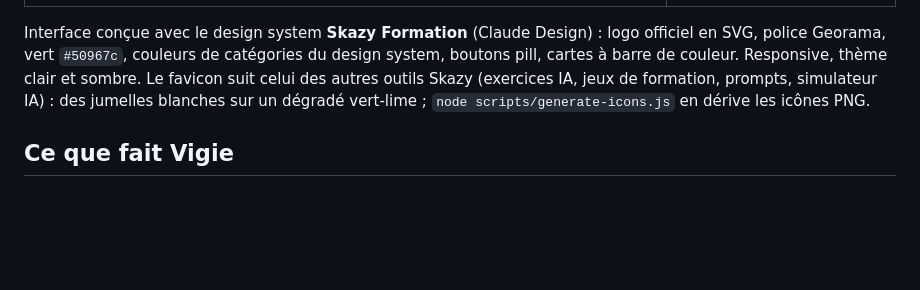
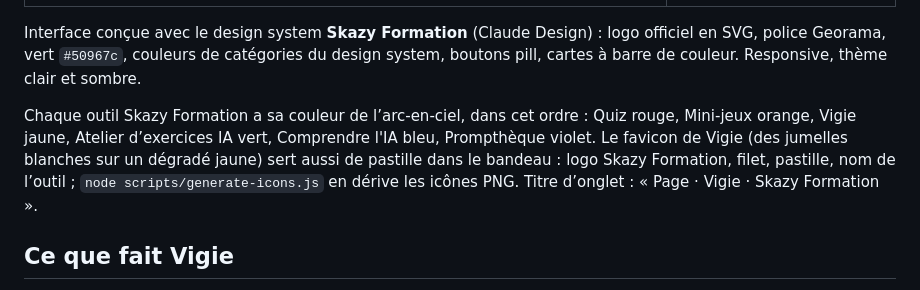
Before and after one commit to gharel/scraping, a Markdown page: README.md, the part around the change. Drawn GitHub-style; blank space fills up the shorter version.

```diff
--- a/README.md
+++ b/README.md
@@ -8,7 +8,9 @@ Vigie surveille automatiquement les appels d’offres publiés en Nouvelle-Calé
 | --- | --- |
 | ![Vigie sur ordinateur](docs/apercu-bureau.png) | ![Vigie sur mobile](docs/apercu-mobile.png) |
 
-Interface conçue avec le design system **Skazy Formation** (Claude Design) : logo officiel en SVG, police Georama, vert `#50967c`, couleurs de catégories du design system, boutons pill, cartes à barre de couleur. Responsive, thème clair et sombre. Le favicon suit celui des autres outils Skazy (exercices IA, jeux de formation, prompts, simulateur IA) : des jumelles blanches sur un dégradé vert-lime ; `node scripts/generate-icons.js` en dérive les icônes PNG.
+Interface conçue avec le design system **Skazy Formation** (Claude Design) : logo officiel en SVG, police Georama, vert `#50967c`, couleurs de catégories du design system, boutons pill, cartes à barre de couleur. Responsive, thème clair et sombre.
+
+Chaque outil Skazy Formation a sa couleur de l’arc-en-ciel, dans cet ordre : Quiz rouge, Mini-jeux orange, Vigie jaune, Atelier d’exercices IA vert, Comprendre l'IA bleu, Prompthèque violet. Le favicon de Vigie (des jumelles blanches sur un dégradé jaune) sert aussi de pastille dans le bandeau : logo Skazy Formation, filet, pastille, nom de l’outil ; `node scripts/generate-icons.js` en dérive les icônes PNG. Titre d’onglet : « Page · Vigie · Skazy Formation ».
 
 ## Ce que fait Vigie
 
```
Also changed, not shown: site/assets/img/apple-touch-icon.png, site/assets/img/favicon-32.png, site/assets/img/icon-192.png, site/assets/img/icon-512.png, site/assets/img/icon-maskable-512.png, 5 other files.
